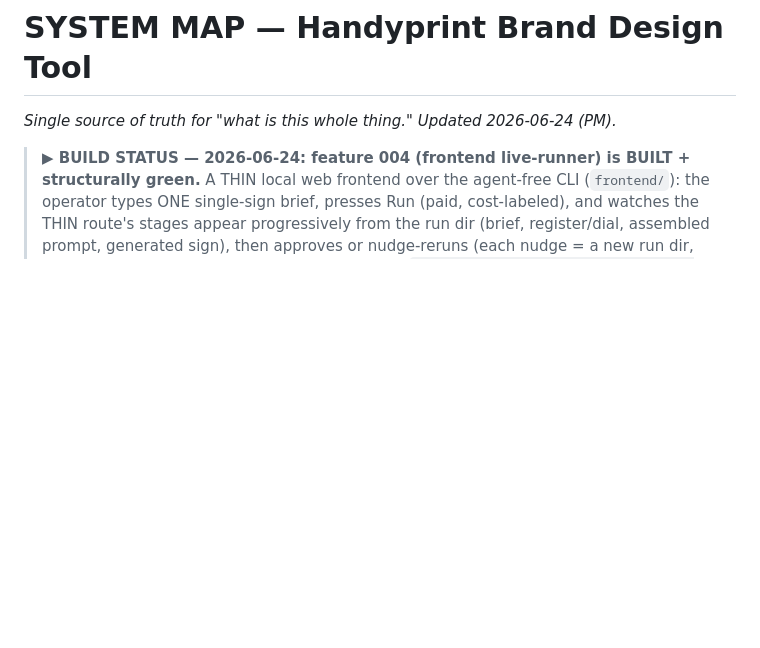
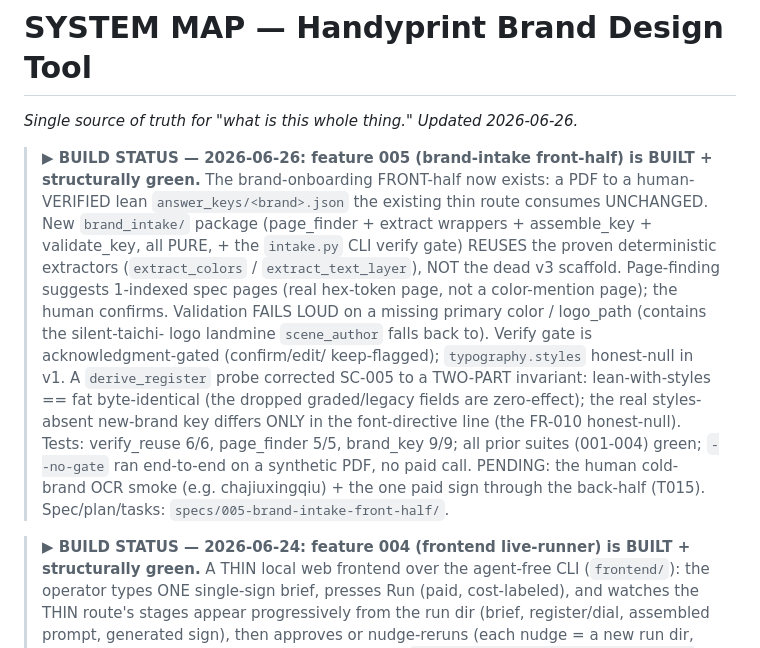
Before and after one commit to alecxie1/xcela, a Markdown page: SYSTEM_MAP.md, the part around the change. Drawn GitHub-style; blank space fills up the shorter version.

```diff
--- a/SYSTEM_MAP.md
+++ b/SYSTEM_MAP.md
@@ -1,5 +1,21 @@
 # SYSTEM MAP — Handyprint Brand Design Tool
-_Single source of truth for "what is this whole thing." Updated 2026-06-24 (PM)._
+_Single source of truth for "what is this whole thing." Updated 2026-06-26._
+
+> **▶ BUILD STATUS — 2026-06-26: feature 005 (brand-intake front-half) is BUILT + structurally green.**
+> The brand-onboarding FRONT-half now exists: a PDF to a human-VERIFIED lean `answer_keys/<brand>.json`
+> the existing thin route consumes UNCHANGED. New `brand_intake/` package (page_finder + extract
+> wrappers + assemble_key + validate_key, all PURE, + the `intake.py` CLI verify gate) REUSES the
+> proven deterministic extractors (`extract_colors` / `extract_text_layer`), NOT the dead v3 scaffold.
+> Page-finding suggests 1-indexed spec pages (real hex-token page, not a color-mention page); the human
+> confirms. Validation FAILS LOUD on a missing primary color / logo_path (contains the silent-taichi-
+> logo landmine `scene_author` falls back to). Verify gate is acknowledgment-gated (confirm/edit/
+> keep-flagged); `typography.styles` honest-null in v1. A `derive_register` probe corrected SC-005 to a
+> TWO-PART invariant: lean-with-styles == fat byte-identical (the dropped graded/legacy fields are
+> zero-effect); the real styles-absent new-brand key differs ONLY in the font-directive line (the
+> FR-010 honest-null). Tests: verify_reuse 6/6, page_finder 5/5, brand_key 9/9; all prior suites
+> (001-004) green; `--no-gate` ran end-to-end on a synthetic PDF, no paid call. PENDING: the human
+> cold-brand OCR smoke (e.g. chajiuxingqiu) + the one paid sign through the back-half (T015).
+> Spec/plan/tasks: `specs/005-brand-intake-front-half/`.
 
 > **▶ BUILD STATUS — 2026-06-24: feature 004 (frontend live-runner) is BUILT + structurally green.**
 > A THIN local web frontend over the agent-free CLI (`frontend/`): the operator types ONE single-sign
```
Also changed, not shown: CLAUDE.md (+15 -7 lines), specs/005-brand-intake-front-half/tasks.md (+2 -2 lines).
